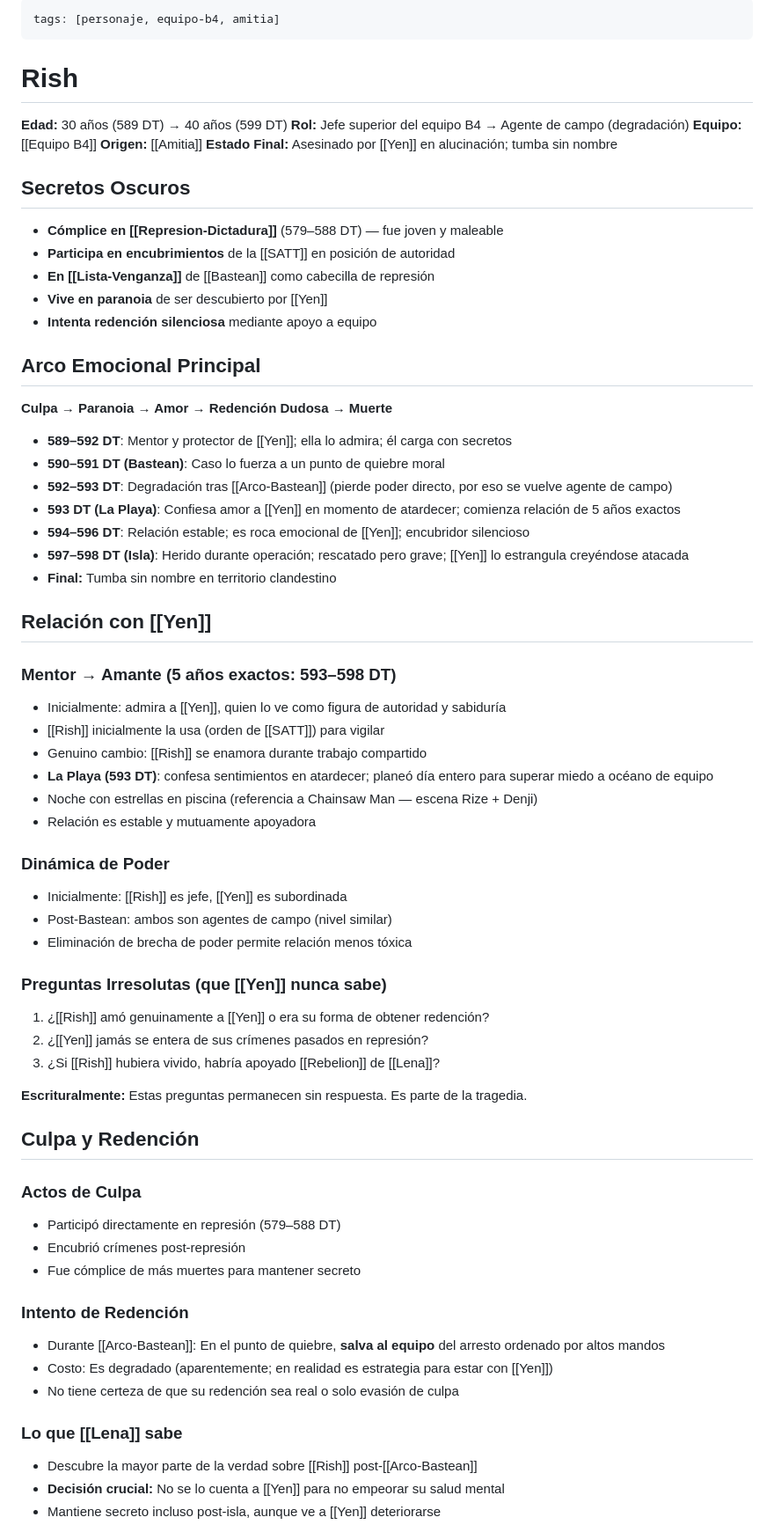
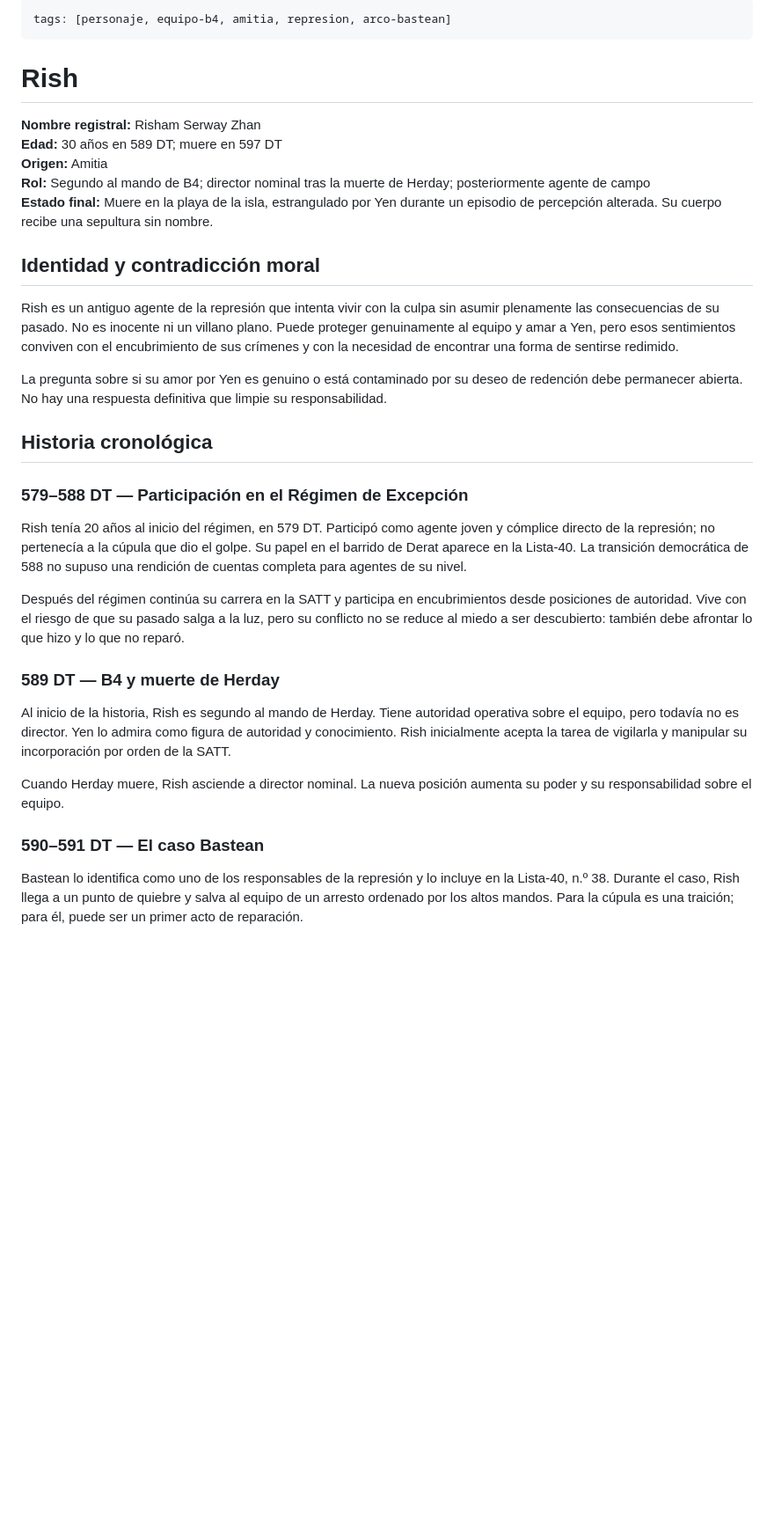
Before and after one commit to Alexandrentt/Historias, a Markdown page: Los Josth/personajes/Rish.md, the part around one of its changes. Shown at 88% size. Rendered like a GitHub page; blank space fills up the shorter version.

Commit message:
Reorganiza ficha de Rish y sincroniza canon

```diff
--- a/Los Josth/personajes/Rish.md
+++ b/Los Josth/personajes/Rish.md
@@ -1,69 +1,36 @@
 ---
-tags: [personaje, equipo-b4, amitia]
+tags: [personaje, equipo-b4, amitia, represion, arco-bastean]
 ---
 
 # Rish
 
-**Edad:** 30 años (589 DT) → 40 años (599 DT)
-**Rol:** Jefe superior del equipo B4 → Agente de campo (degradación)
-**Equipo:** [[Equipo B4]]
-**Origen:** [[Amitia]]
-**Estado Final:** Asesinado por [[Yen]] en alucinación; tumba sin nombre
+**Nombre registral:** Risham Serway Zhan
+**Edad:** 30 años en 589 DT; muere en 597 DT
+**Origen:** Amitia
+**Rol:** Segundo al mando de B4; director nominal tras la muerte de Herday; posteriormente agente de campo
+**Estado final:** Muere en la playa de la isla, estrangulado por Yen durante un episodio de percepción alterada. Su cuerpo recibe una sepultura sin nombre.
 
-## Secretos Oscuros
-- **Cómplice en [[Represion-Dictadura]]** (579–588 DT) — fue joven y maleable
-- **Participa en encubrimientos** de la [[SATT]] en posición de autoridad
-- **En [[Lista-Venganza]]** de [[Bastean]] como cabecilla de represión
-- **Vive en paranoia** de ser descubierto por [[Yen]]
-- **Intenta redención silenciosa** mediante apoyo a equipo
+## Identidad y contradicción moral
 
-## Arco Emocional Principal
-**Culpa → Paranoia → Amor → Redención Dudosa → Muerte**
+Rish es un antiguo agente de la represión que intenta vivir con la culpa sin asumir plenamente las consecuencias de su pasado. No es inocente ni un villano plano. Puede proteger genuinamente al equipo y amar a Yen, pero esos sentimientos conviven con el encubrimiento de sus crímenes y con la necesidad de encontrar una forma de sentirse redimido.
 
-- **589–592 DT**: Mentor y protector de [[Yen]]; ella lo admira; él carga con secretos
-- **590–591 DT (Bastean)**: Caso lo fuerza a un punto de quiebre moral
-- **592–593 DT**: Degradación tras [[Arco-Bastean]] (pierde poder directo, por eso se vuelve agente de campo)
-- **593 DT (La Playa)**: Confiesa amor a [[Yen]] en momento de atardecer; comienza relación de 5 años exactos
-- **594–596 DT**: Relación estable; es roca emocional de [[Yen]]; encubridor silencioso
-- **597–598 DT (Isla)**: Herido durante operación; rescatado pero grave; [[Yen]] lo estrangula creyéndose atacada
-- **Final:** Tumba sin nombre en territorio clandestino
+La pregunta sobre si su amor por Yen es genuino o está contaminado por su deseo de redención debe permanecer abierta. No hay una respuesta definitiva que limpie su responsabilidad.
 
-## Relación con [[Yen]]
+## Historia cronológica
 
-### Mentor → Amante (5 años exactos: 593–598 DT)
-- Inicialmente: admira a [[Yen]], quien lo ve como figura de autoridad y sabiduría
-- [[Rish]] inicialmente la usa (orden de [[SATT]]) para vigilar
-- Genuino cambio: [[Rish]] se enamora durante trabajo compartido
-- **La Playa (593 DT)**: confesa sentimientos en atardecer; planeó día entero para superar miedo a océano de equipo
-- Noche con estrellas en piscina (referencia a Chainsaw Man — escena Rize + Denji)
-- Relación es estable y mutuamente apoyadora
+### 579–588 DT — Participación en el Régimen de Excepción
 
-### Dinámica de Poder
-- Inicialmente: [[Rish]] es jefe, [[Yen]] es subordinada
-- Post-Bastean: ambos son agentes de campo (nivel similar)
-- Eliminación de brecha de poder permite relación menos tóxica
+Rish tenía 20 años al inicio del régimen, en 579 DT. Participó como agente joven y cómplice directo de la represión; no pertenecía a la cúpula que dio el golpe. Su papel en el barrido de Derat aparece en la Lista-40. La transición democrática de 588 no supuso una rendición de cuentas completa para agentes de su nivel.
 
-### Preguntas Irresolutas (que [[Yen]] nunca sabe)
-1. ¿[[Rish]] amó genuinamente a [[Yen]] o era su forma de obtener redención?
-2. ¿[[Yen]] jamás se entera de sus crímenes pasados en represión?
-3. ¿Si [[Rish]] hubiera vivido, habría apoyado [[Rebelion]] de [[Lena]]?
+Después del régimen continúa su carrera en la SATT y participa en encubrimientos desde posiciones de autoridad. Vive con el riesgo de que su pasado salga a la luz, pero su conflicto no se reduce al miedo a ser descubierto: también debe afrontar lo que hizo y lo que no reparó.
 
-**Escrituralmente:** Estas preguntas permanecen sin respuesta. Es parte de la tragedia.
+### 589 DT — B4 y muerte de Herday
 
-## Culpa y Redención
+Al inicio de la historia, Rish es segundo al mando de Herday. Tiene autoridad operativa sobre el equipo, pero todavía no es director. Yen lo admira como figura de autoridad y conocimiento. Rish inicialmente acepta la tarea de vigilarla y manipular su incorporación por orden de la SATT.
 
-### Actos de Culpa
-- Participó directamente en represión (579–588 DT)
-- Encubrió crímenes post-represión
-- Fue cómplice de más muertes para mantener secreto
+Cuando Herday muere, Rish asciende a director nominal. La nueva posición aumenta su poder y su responsabilidad sobre el equipo.
 
-### Intento de Redención
-- Durante [[Arco-Bastean]]: En el punto de quiebre, **salva al equipo** del arresto ordenado por altos mandos
-- Costo: Es degradado (aparentemente; en realidad es estrategia para estar con [[Yen]])
-- No tiene certeza de que su redención sea real o solo evasión de culpa
+### 590–591 DT — El caso Bastean
 
-### Lo que [[Lena]] sabe
-- Descubre la mayor parte de la verdad sobre [[Rish]] post-[[Arco-Bastean]]
-- **Decisión crucial:** No se lo cuenta a [[Yen]] para no empeorar su salud mental
-- Mantiene secreto incluso post-isla, aunque ve a [[Yen]] deteriorarse
+Bastean lo identifica como uno de los responsables de la represión y lo incluye en la Lista-40, n.º 38. Durante el caso, Rish llega a un punto de quiebre y salva al equipo de un arresto ordenado por los altos mandos. Para la cúpula es una traición; para él, puede ser un primer acto de reparación.
 
```
Also changed, not shown: other parts of Los Josth/personajes/Rish.md (+52 -25 lines).
